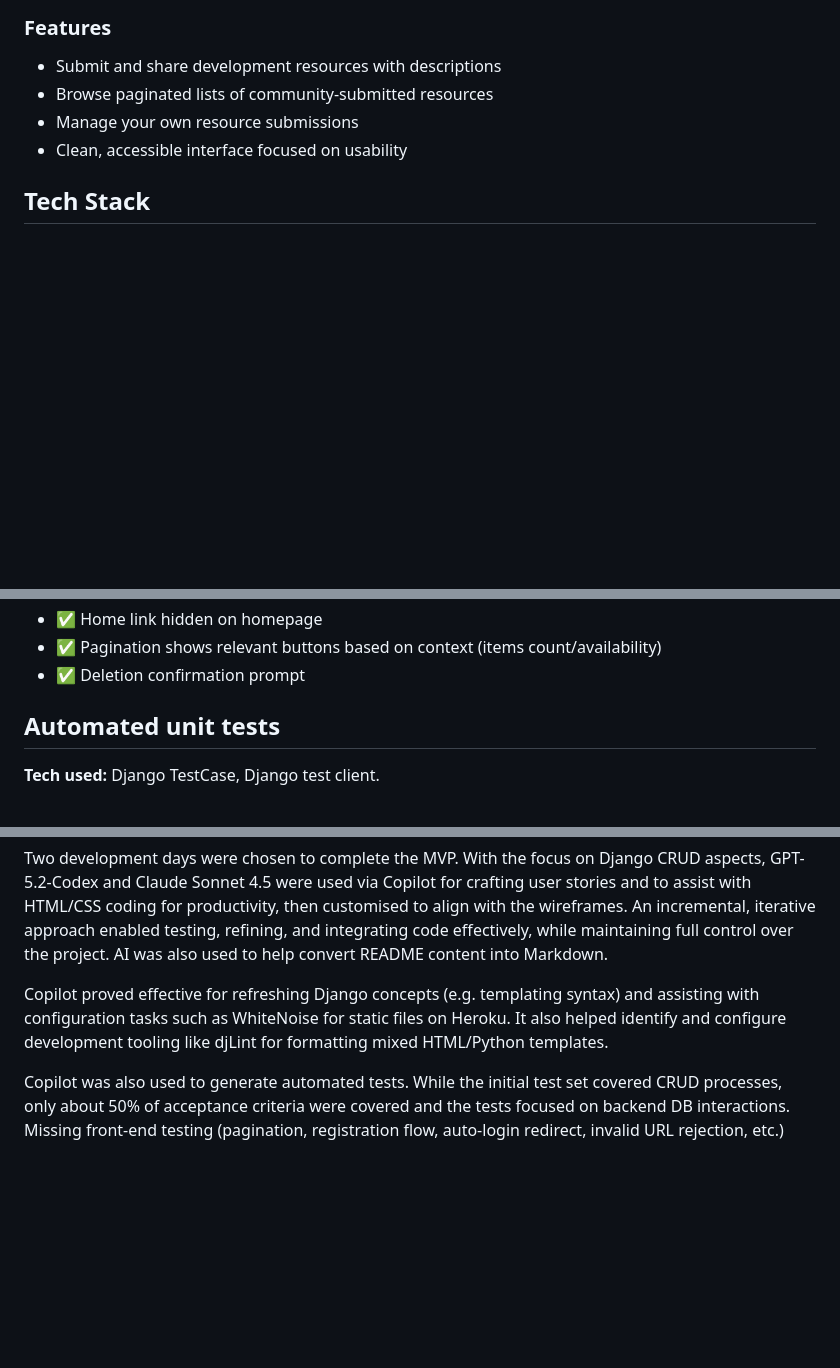
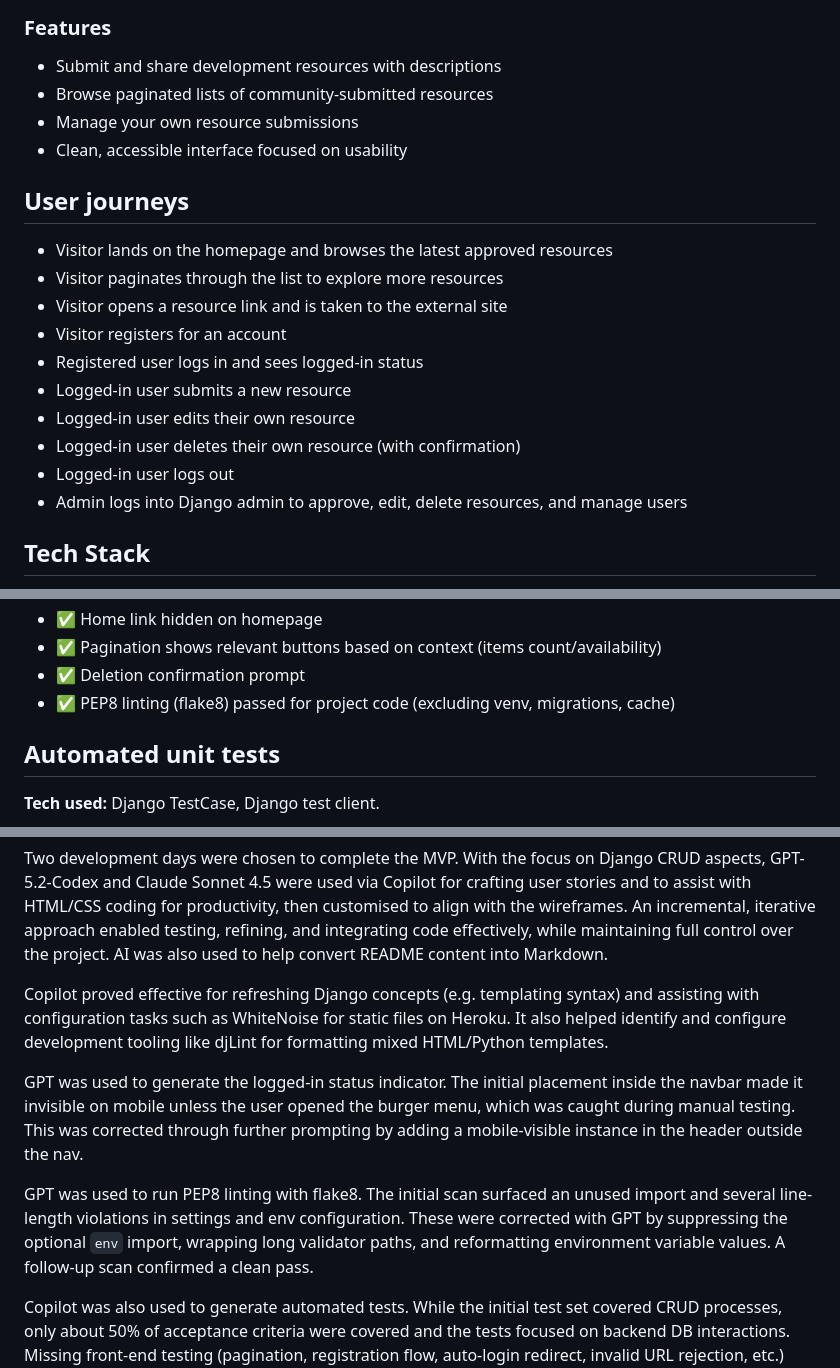
Before and after one commit to niraj-sachania/full-stack-resources, a Markdown page: README.md, 3 parts joined by grey strips. GitHub-like rendering; blank space fills up the shorter version.

Commit message:
docs: list user journeys

```diff
--- a/README.md
+++ b/README.md
@@ -32,6 +32,19 @@ The goal of this open source project is for developers to share resources and co
 - Browse paginated lists of community-submitted resources
 - Manage your own resource submissions
 - Clean, accessible interface focused on usability
+
+## User journeys
+
+- Visitor lands on the homepage and browses the latest approved resources
+- Visitor paginates through the list to explore more resources
+- Visitor opens a resource link and is taken to the external site
+- Visitor registers for an account
+- Registered user logs in and sees logged‑in status
+- Logged‑in user submits a new resource
+- Logged‑in user edits their own resource
+- Logged‑in user deletes their own resource (with confirmation)
+- Logged‑in user logs out
+- Admin logs into Django admin to approve, edit, delete resources, and manage users
 
 ## Tech Stack
 
@@ -89,6 +102,7 @@ Logged-out view:
 - ✅ Home link hidden on homepage
 - ✅ Pagination shows relevant buttons based on context (items count/availability)
 - ✅ Deletion confirmation prompt
+- ✅ PEP8 linting (flake8) passed for project code (excluding venv, migrations, cache)
 
 ## Automated unit tests
 
@@ -191,6 +205,10 @@ Two development days were chosen to complete the MVP. With the focus on Django C
 
 Copilot proved effective for refreshing Django concepts (e.g. templating syntax) and assisting with configuration tasks such as WhiteNoise for static files on Heroku. It also helped identify and configure development tooling like djLint for formatting mixed HTML/Python templates.
 
+GPT was used to generate the logged-in status indicator. The initial placement inside the navbar made it invisible on mobile unless the user opened the burger menu, which was caught during manual testing. This was corrected through further prompting by adding a mobile-visible instance in the header outside the nav.
+
+GPT was used to run PEP8 linting with flake8. The initial scan surfaced an unused import and several line-length violations in settings and env configuration. These were corrected with GPT by suppressing the optional `env` import, wrapping long validator paths, and reformatting environment variable values. A follow-up scan confirmed a clean pass.
+
 Copilot was also used to generate automated tests. While the initial test set covered CRUD processes, only about 50% of acceptance criteria were covered and the tests focused on backend DB interactions. Missing front‑end testing (pagination, registration flow, auto‑login redirect, invalid URL rejection, etc.) was then added through further prompting and refinement. So for effective testing, it's useful to provide the context of relevant acceptance criteria and validation to tie in with the purpose and any crucial business logic.
 
 Overall, AI served as an intelligent co-pilot and accelerator — automating repetitive tasks and streamlining workflows — so focus could remain on higher-level architectural, creative and UX decisions.
```
